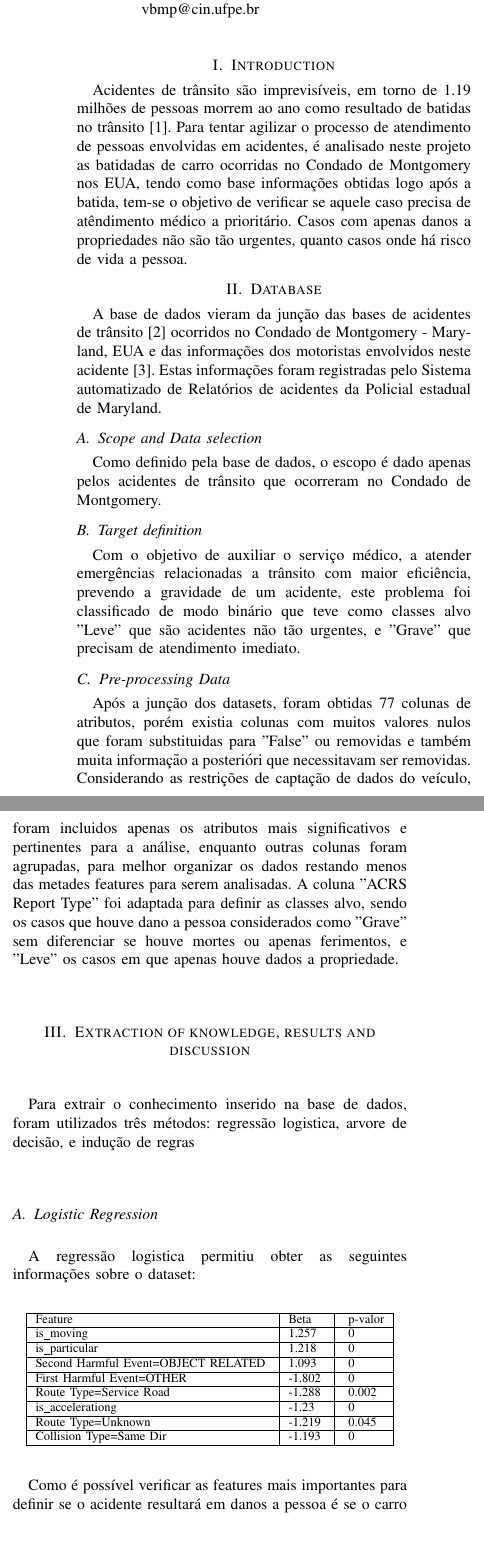
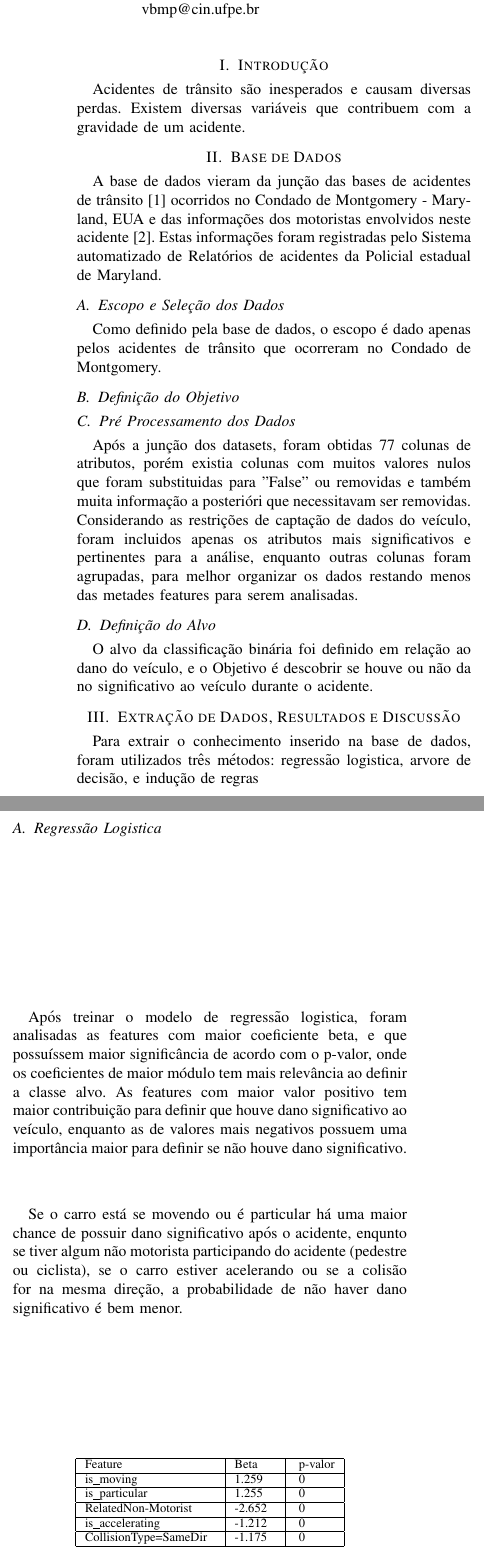
Before and after one commit to aasb2/Mineracao-de-Dados, a LaTeX paper (Relatorio/relatorio.tex): two parts of the columns of page 1 of 2, joined at a grey line, cut so that both start at the same text, the shorter picture padded with empty space. Compiled offline with pdfLaTeX.

Commit message:
Relatorio

```diff
--- a/Relatorio/relatorio.tex
+++ b/Relatorio/relatorio.tex
@@ -59,61 +59,60 @@ vbmp@cin.ufpe.br}
 
 
 
-\section{Introduction}
-Acidentes de trânsito são imprevisíveis, em torno de 1.19 milhões de pessoas morrem ao ano como resultado
-de batidas no trânsito\cite{b1}. Para tentar agilizar o processo de atendimento de pessoas envolvidas em acidentes, é
-analisado neste projeto as batidadas de carro ocorridas no Condado de Montgomery nos EUA, tendo como base informações obtidas logo
-após a batida, tem-se o objetivo de verificar se aquele caso precisa de atêndimento médico a prioritário. Casos com apenas danos a propriedades não são tão urgentes, quanto casos
-onde há risco de vida a pessoa.
+\section{Introdução}
+Acidentes de trânsito são inesperados e causam diversas perdas. Existem diversas variáveis que contribuem com a gravidade
+de um acidente.
 
 
-\section{Database}
+\section{Base de Dados}
 
 A base de dados vieram da junção das bases de acidentes de trânsito\cite{incidents}
 ocorridos no Condado de Montgomery - Maryland, EUA e das informações dos motoristas envolvidos neste acidente\cite{drivers}.
 Estas informações foram registradas pelo Sistema automatizado de Relatórios de acidentes da Policial estadual de Maryland.
 
-\subsection{Scope and Data selection}
+\subsection{Escopo e Seleção dos Dados}
 Como definido pela base de dados, o escopo é dado apenas pelos acidentes de trânsito que ocorreram no Condado de Montgomery.
-\subsection{Target definition}
-Com o objetivo de auxiliar o serviço médico, a atender emergências relacionadas a trânsito com maior eficiência,
-prevendo a gravidade de um acidente, este problema foi classificado de modo binário que teve como classes alvo
-"Leve" que são acidentes não tão urgentes, e "Grave" que precisam de atendimento imediato.
+\subsection{Definição do Objetivo}
 
-\subsection{Pre-processing Data}
+
+\subsection{Pré Processamento dos Dados}
 % Originalmente planejava-se definir a gravidade do acidente, caso tenha ou não casualidades.
 % O processo foi definido inicia
 Após a junção dos datasets, foram obtidas 77 colunas de atributos, porém existia colunas com muitos valores nulos que foram
 substituidas para "False" ou removidas e também muita  informação a posterióri que necessitavam ser removidas.
 Considerando as restrições de captação de dados do veículo, foram incluidos apenas os atributos mais significativos e pertinentes para a análise,
 enquanto outras colunas foram agrupadas, para melhor organizar os dados restando menos das metades features para serem analisadas.
-A coluna "ACRS Report Type" foi adaptada para definir as classes alvo, sendo os casos que houve dano a pessoa  considerados como
-"Grave" sem diferenciar se houve mortes ou apenas ferimentos, e "Leve" os casos em que apenas houve dados a propriedade.
 
-\section{Extraction of knowledge, results and discussion}
+\subsection{Definição do Alvo}
+O alvo da classificação binária foi definido em relação ao dano do veículo, e o Objetivo é descobrir se houve ou não da
+no significativo ao veículo durante o acidente.
+\section{Extração de Dados, Resultados e Discussão}
 Para extrair o conhecimento inserido na base de dados,
 foram utilizados três métodos: regressão logistica, arvore de decisão, e indução de regras
-\subsection{Logistic Regression}
-A regressão logistica permitiu obter as seguintes informações sobre o dataset:
+\subsection{Regressão Logistica}
+Após treinar o modelo de regressão logistica, foram analisadas as features com maior coeficiente beta, e que possuíssem maior
+significância de acordo com o p-valor, onde os coeficientes de maior módulo tem mais relevância ao definir a classe alvo.
+As features com maior valor positivo tem maior contribuição para definir que houve
+dano significativo ao veículo, enquanto as de valores mais negativos possuem uma importância maior para definir se não houve dano significativo.
+
+Se o carro está se movendo ou é particular há uma maior chance de possuir dano significativo após o acidente, enqunto se tiver algum não motorista
+participando do acidente (pedestre ou ciclista), se o carro estiver acelerando ou se a colisão for na mesma direção, a probabilidade de
+não haver dano significativo é bem menor.
 
 \begin{table}[!ht]
     \centering
     \begin{tabular}{|l|l|l|l|l|l|l|l|l|l|}
     \hline
         Feature~ & Beta~ & ~p-valor  \\ \hline
-        is\_moving~ &  1.257~ & ~0  \\ \hline
-        is\_particular~ &  1.218~ & ~0  \\ \hline
-        Second Harmful Event=OBJECT RELATED~ &  1.093~ & ~0  \\ \hline
-        First Harmful Event=OTHER~ &  -1.802~ & ~0  \\ \hline
-        Route Type=Service Road~ &  -1.288~ & ~0.002  \\ \hline
-        is\_accelerationg~ &  -1.23~ & ~0  \\ \hline
-        Route Type=Unknown~ &  -1.219~ & ~0.045  \\ \hline
-        Collision Type=Same Dir~ &  -1.193~ & ~0  \\ \hline
+        is\_moving~ &  1.259~ & ~0  \\ \hline
+        is\_particular~ & 1.255~ & ~0  \\ \hline
+        RelatedNon-Motorist ~ & -2.652~ & ~0  \\ \hline
+        is\_accelerating ~ & -1.212 ~ & ~0  \\ \hline
+        CollisionType=SameDir ~ & -1.175 ~ & ~0  \\ \hline
     \end{tabular}
 \end{table}
 
-Como é possível verificar as features mais importantes para definir se o acidente resultará em danos a pessoa é
-se o carro está movendo, se é particular e se o segundo evento depois da primeira batida é Relacionado a objeto.
+
 
 \begin{figure}[H]
     \centerline{\includegraphics[width=0.4\textwidth]{Images/roc-curve-regressor.png}}
```
Also changed, not shown: Relatorio/Images/roc-curve-decision-tree.png, Relatorio/Images/roc-curve-regressor.png, Relatorio/relatorio.bbl (deleted), Relatorio/relatorio.pdf, Relatorio/relatorio.tex (18 more changed lines), 7 other files.
